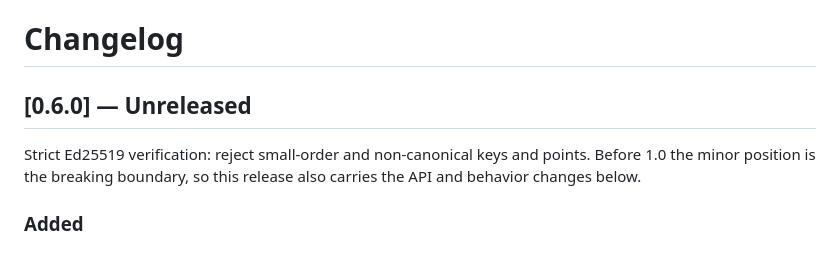
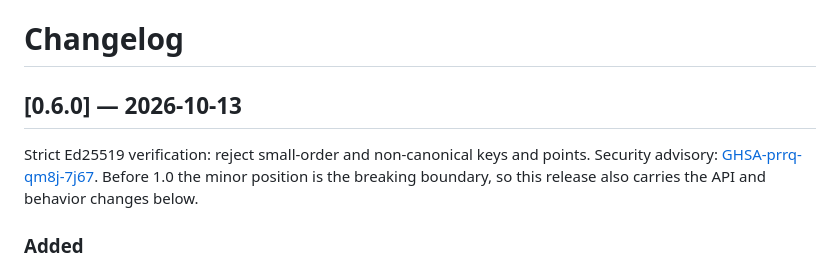
Before and after one commit to baselabs/bounded_authority_protocol_typescript, a Markdown page: CHANGELOG.md, the part around the change. Drawn GitHub-style.

Commit message:
Release 0.6.0: date the changelog and link the security advisory
track: T2

```diff
--- a/CHANGELOG.md
+++ b/CHANGELOG.md
@@ -1,8 +1,9 @@
 # Changelog
 
-## [0.6.0] — Unreleased
+## [0.6.0] — 2026-10-13
 
-Strict Ed25519 verification: reject small-order and non-canonical keys and points. Before 1.0 the
+Strict Ed25519 verification: reject small-order and non-canonical keys and points. Security
+advisory: [GHSA-prrq-qm8j-7j67](https://github.com/baselabs/bounded_authority_protocol_typescript/security/advisories/GHSA-prrq-qm8j-7j67). Before 1.0 the
 minor position is the breaking boundary, so this release also carries the API and behavior changes
 below.
 
```
